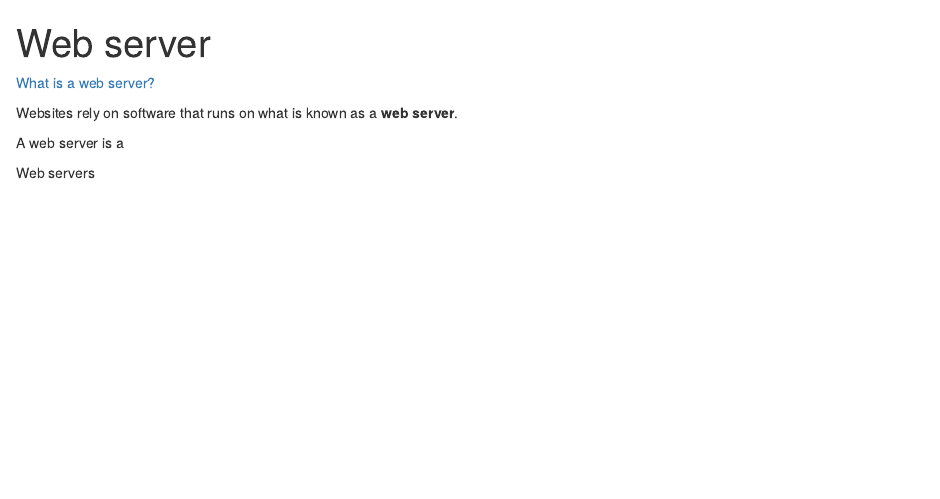
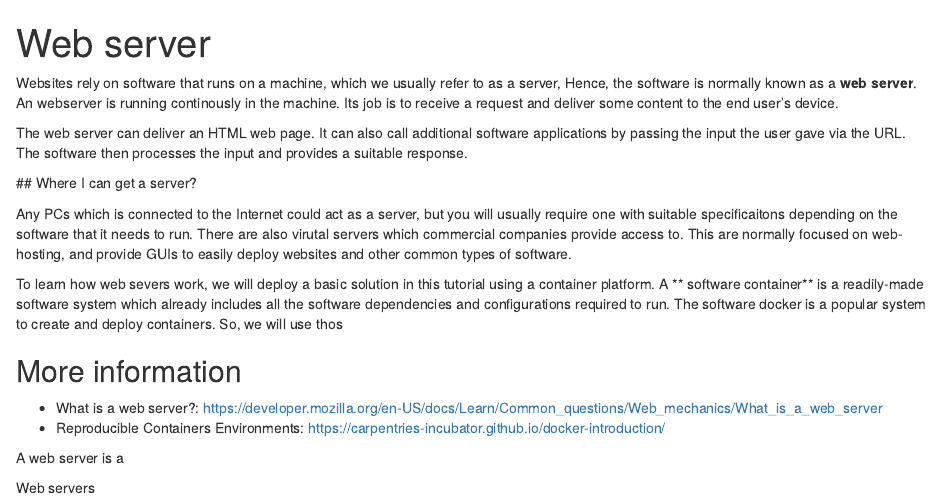
Before and after one commit to UniversityofBrighton/2023-iiif-manifests, an R Markdown document (episodes/web-services.Rmd): the page in a window 1100 px wide, from its top. Rendered offline with R 4.5, knitr and Pandoc, with nearby package versions.

Commit message:
more about servers

```diff
--- a/episodes/web-services.Rmd
+++ b/episodes/web-services.Rmd
@@ -4,11 +4,36 @@ teaching: 10
 exercises: 2
 ---
 
+Websites rely on software that runs on a machine, which we usually refer to as a server,
+Hence, the software is normally known as a **web server**. An webserver is running
+continously in the machine. Its job is to receive a request and deliver
+some content to the end user's device.
 
-[What is a web server?](https://developer.mozilla.org/en-US/docs/Learn/Common_questions/Web_mechanics/What_is_a_web_server)
+The web server can deliver an HTML web page. It can also call additional software
+applications by passing the input the user gave via the URL. The software then processes
+the input and provides a suitable response.
 
 
-Websites rely on software that runs on what is known as a **web server**.
+## Where I can get a server?
+
+Any PCs which is connected to the Internet could act as a server, but you will
+usually require one with suitable specificaitons depending on the software
+that it needs to run. There are also virutal servers which commercial
+companies provide access to. This are normally focused on web-hosting,
+and provide GUIs to easily deploy websites and other common types of software.
+
+To learn how web severs work, we will deploy a  basic solution
+in this tutorial using a container platform. A ** software container** is a readily-made
+software system which already includes all the software dependencies
+and configurations required to run. The software docker is a popular
+system to create and deploy containers. So, we will use thos
+
+
+## More information
+
+- What is a web server?: [https://developer.mozilla.org/en-US/docs/Learn/Common_questions/Web_mechanics/What_is_a_web_server](https://developer.mozilla.org/en-US/docs/Learn/Common_questions/Web_mechanics/What_is_a_web_server)
+- Reproducible Containers Environments: [https://carpentries-incubator.github.io/docker-introduction/](https://carpentries-incubator.github.io/docker-introduction/)
+
 
 
 A web server is a
```
Also changed, not shown: episodes/introduction.Rmd (+1 -1 lines), episodes/urls.Rmd (+15 -11 lines).
